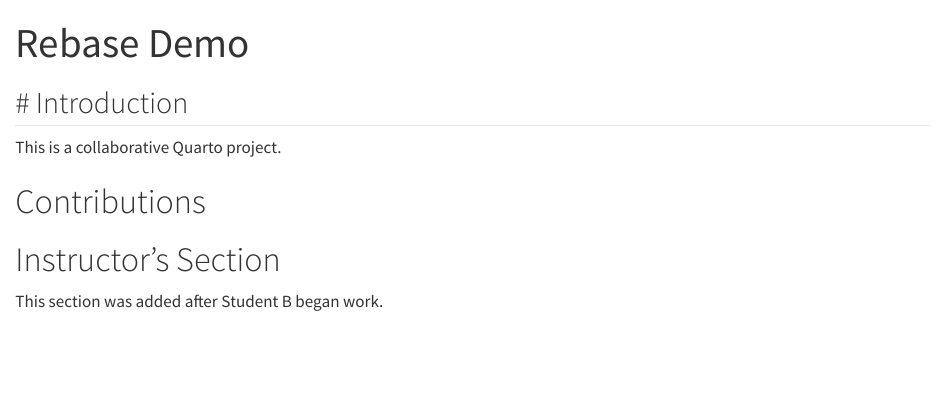
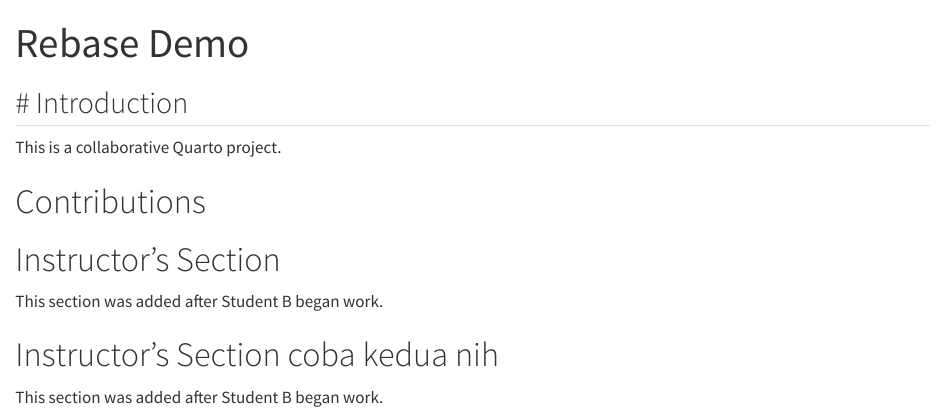
Before and after one commit to sagabmonash/quarto-rebase-demo, a Quarto document (collab.qmd): the page in a window 1100 px wide, from its top. Rendered offline with R 4.5, knitr and Pandoc in place of Quarto, with nearby package versions.

Commit message:
Add instructor’s section kedua

```diff
--- a/collab.qmd
+++ b/collab.qmd
@@ -15,3 +15,7 @@
 # Instructor's Section
 
 This section was added after Student B began work.
+
+# Instructor's Section coba kedua nih
+
+This section was added after Student B began work.
```
